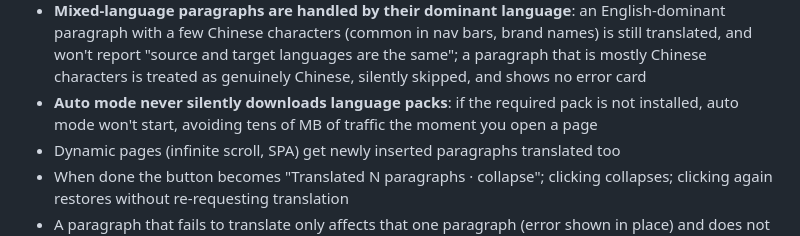
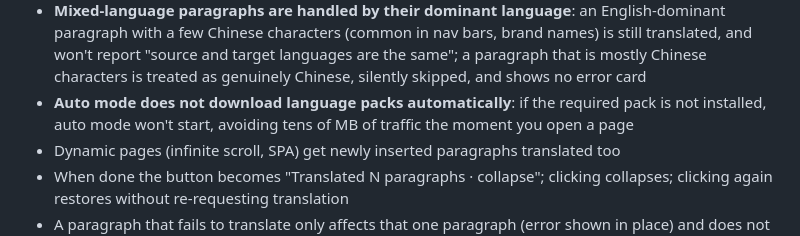
Before and after one commit to DreamOfXM/translate-assistant, a Markdown page: README.en.md, the part around the change. Drawn GitHub-style.

```diff
--- a/README.en.md
+++ b/README.en.md
@@ -54,7 +54,7 @@ Behavior details:
 - Chinese pages are not auto-translated; at most 200 paragraphs per run, to keep a very long page from freezing the engine
 - **Translation nodes show only the translation**: the original paragraph stays above on the page, so the node does not repeat the source (avoids a noisy UI); on failure the node shows the error in red in place, still making it clear which paragraph failed
 - **Mixed-language paragraphs are handled by their dominant language**: an English-dominant paragraph with a few Chinese characters (common in nav bars, brand names) is still translated, and won't report "source and target languages are the same"; a paragraph that is mostly Chinese characters is treated as genuinely Chinese, silently skipped, and shows no error card
-- **Auto mode never silently downloads language packs**: if the required pack is not installed, auto mode won't start, avoiding tens of MB of traffic the moment you open a page
+- **Auto mode does not download language packs automatically**: if the required pack is not installed, auto mode won't start, avoiding tens of MB of traffic the moment you open a page
 - Dynamic pages (infinite scroll, SPA) get newly inserted paragraphs translated too
 - When done the button becomes "Translated N paragraphs · collapse"; clicking collapses; clicking again restores without re-requesting translation
 - A paragraph that fails to translate only affects that one paragraph (error shown in place) and does not affect the ones after it
```
Also changed, not shown: README.md (+3 -3 lines).
